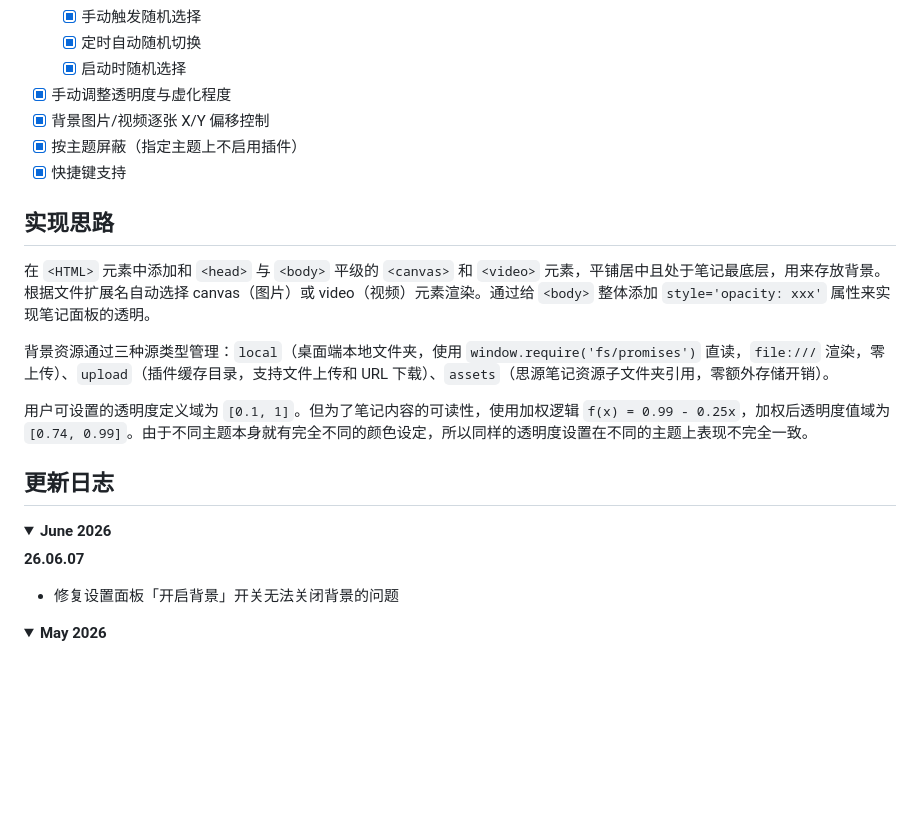
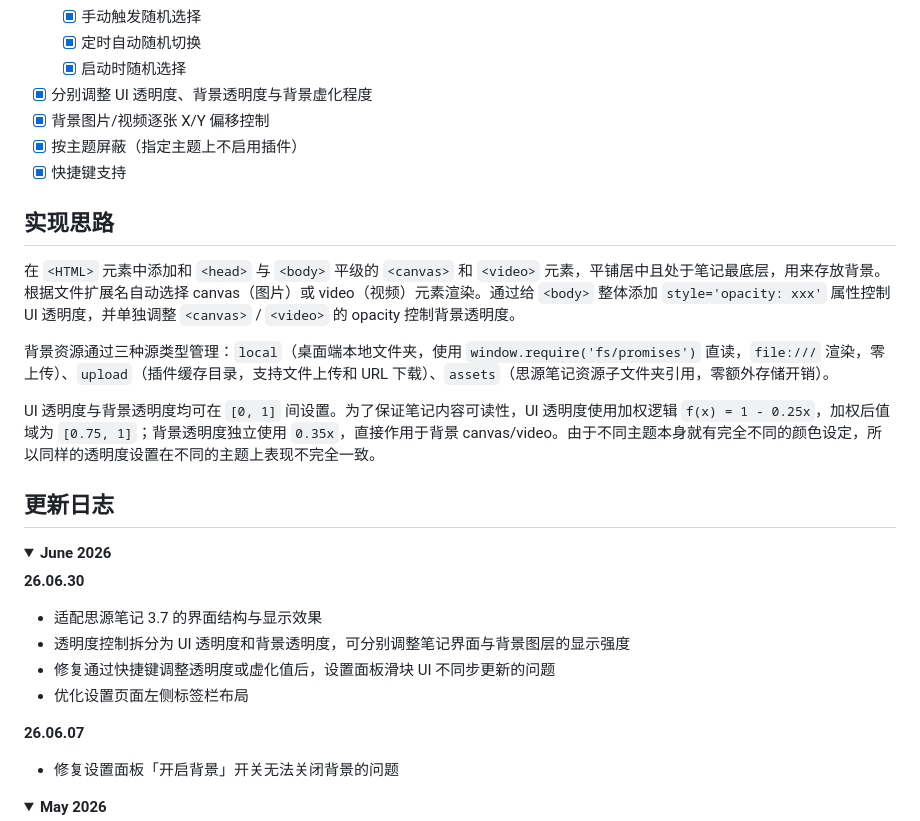
Before and after one commit to HowcanoeWang/siyuan-plugin-background-cover, a Markdown page: README.md, the part around the change. GitHub-like rendering; folded sections open; blank space fills up the shorter version.

```diff
--- a/README.md
+++ b/README.md
@@ -42,23 +42,30 @@
   - [X] 手动触发随机选择
   - [X] 定时自动随机切换
   - [X] 启动时随机选择
-- [X] 手动调整透明度与虚化程度
+- [X] 分别调整 UI 透明度、背景透明度与背景虚化程度
 - [X] 背景图片/视频逐张 X/Y 偏移控制
 - [X] 按主题屏蔽（指定主题上不启用插件）
 - [X] 快捷键支持
 
 ## 实现思路
 
-在 `<HTML>` 元素中添加和 `<head>` 与 `<body>` 平级的 `<canvas>` 和 `<video>` 元素，平铺居中且处于笔记最底层，用来存放背景。根据文件扩展名自动选择 canvas（图片）或 video（视频）元素渲染。通过给 `<body>` 整体添加 `style='opacity: xxx'` 属性来实现笔记面板的透明。
+在 `<HTML>` 元素中添加和 `<head>` 与 `<body>` 平级的 `<canvas>` 和 `<video>` 元素，平铺居中且处于笔记最底层，用来存放背景。根据文件扩展名自动选择 canvas（图片）或 video（视频）元素渲染。通过给 `<body>` 整体添加 `style='opacity: xxx'` 属性控制 UI 透明度，并单独调整 `<canvas>` / `<video>` 的 opacity 控制背景透明度。
 
 背景资源通过三种源类型管理：`local`（桌面端本地文件夹，使用 `window.require('fs/promises')` 直读，`file:///` 渲染，零上传）、`upload`（插件缓存目录，支持文件上传和 URL 下载）、`assets`（思源笔记资源子文件夹引用，零额外存储开销）。
 
-用户可设置的透明度定义域为 `[0.1, 1]`。但为了笔记内容的可读性，使用加权逻辑 `f(x) = 0.99 - 0.25x`，加权后透明度值域为 `[0.74, 0.99]`。由于不同主题本身就有完全不同的颜色设定，所以同样的透明度设置在不同的主题上表现不完全一致。
+UI 透明度与背景透明度均可在 `[0, 1]` 间设置。为了保证笔记内容可读性，UI 透明度使用加权逻辑 `f(x) = 1 - 0.25x`，加权后值域为 `[0.75, 1]`；背景透明度独立使用 `0.35x`，直接作用于背景 canvas/video。由于不同主题本身就有完全不同的颜色设定，所以同样的透明度设置在不同的主题上表现不完全一致。
 
 ## 更新日志
 
 <details open>
 <summary><b>June 2026</b></summary>
+
+**26.06.30**
+
+* 适配思源笔记 3.7 的界面结构与显示效果
+* 透明度控制拆分为 UI 透明度和背景透明度，可分别调整笔记界面与背景图层的显示强度
+* 修复通过快捷键调整透明度或虚化值后，设置面板滑块 UI 不同步更新的问题
+* 优化设置页面左侧标签栏布局
 
 **26.06.07**
 
```
Also changed, not shown: README_en_US.md (+10 -3 lines).
